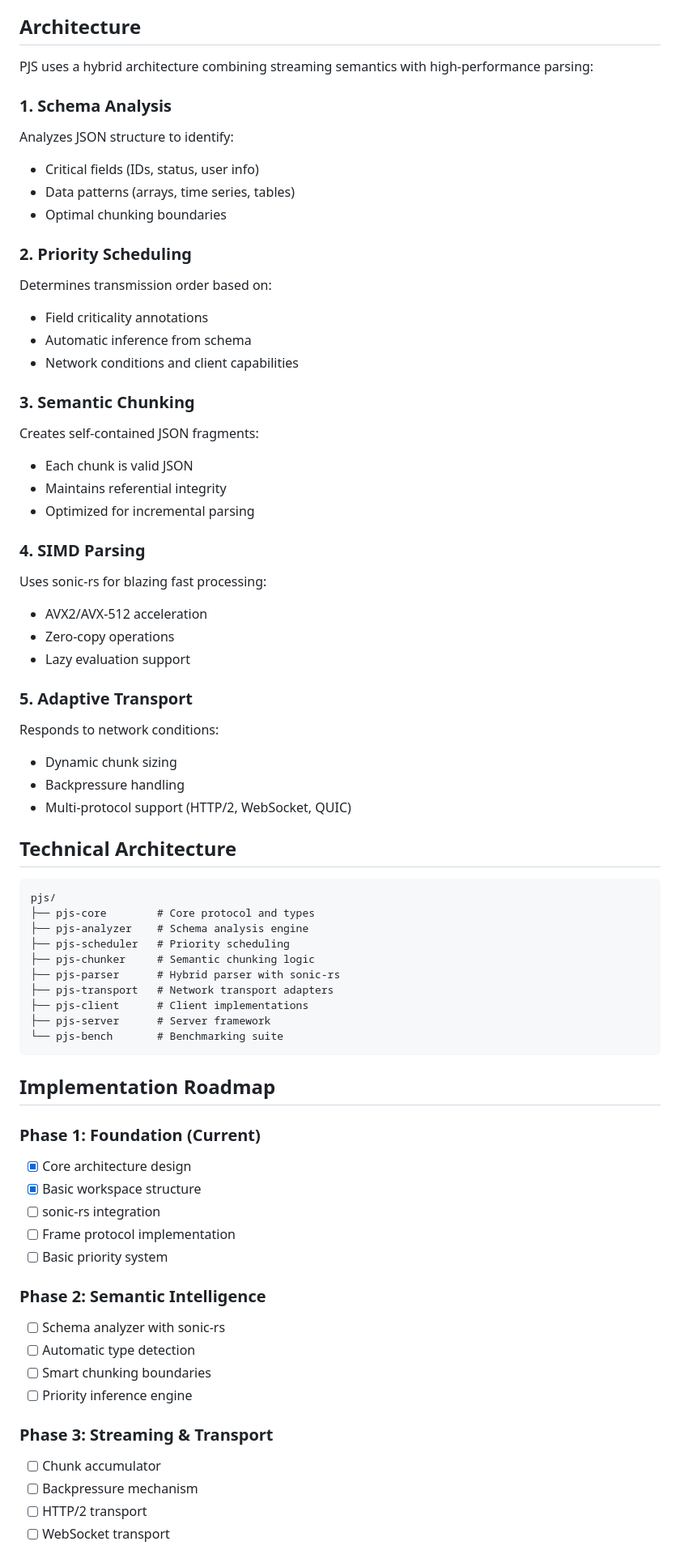
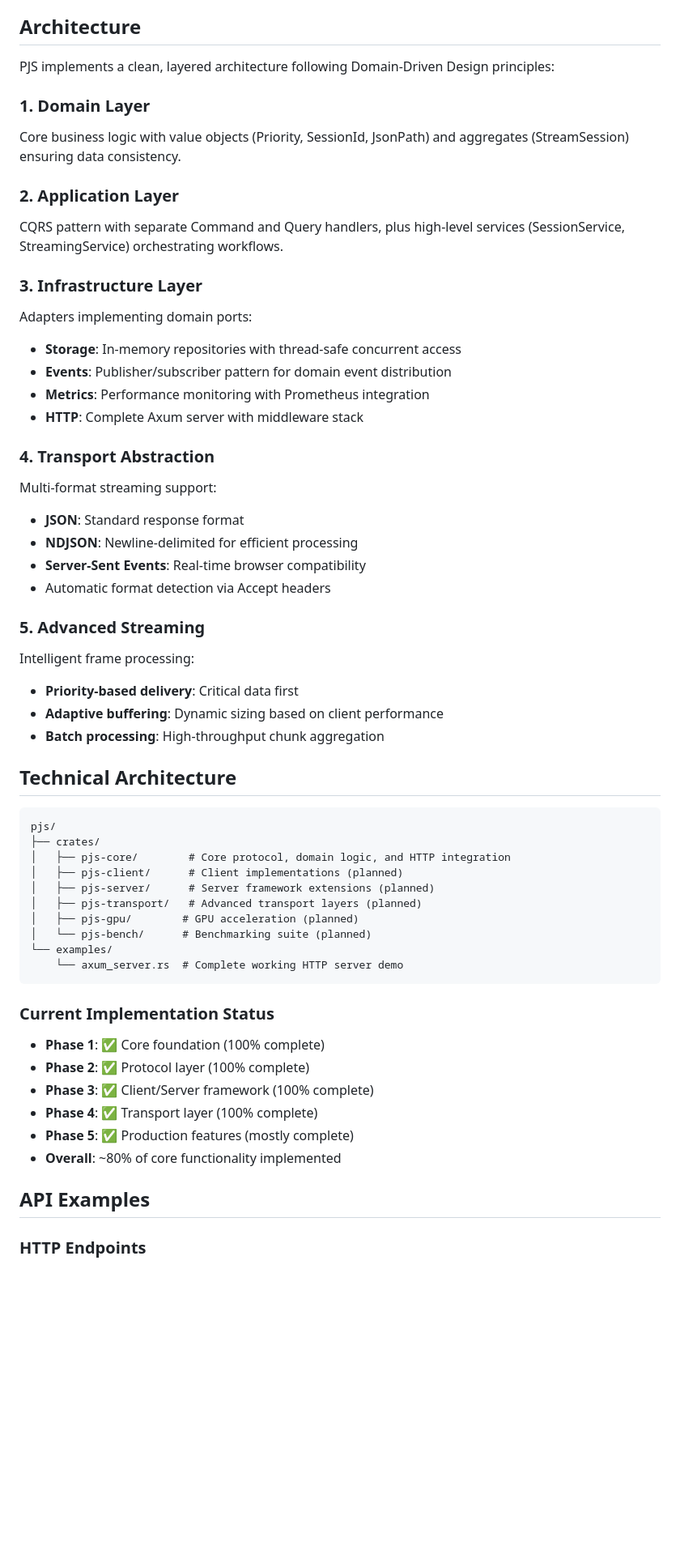
Before and after one commit to bug-ops/pjs, a Markdown page: README.md, the part around the change printed below. Shown: that part at 81% size. GitHub-like rendering; blank space fills up the shorter version.

````diff
--- a/README.md
+++ b/README.md
@@ -129,71 +197,67 @@ Perfect for:
 
 ## Architecture
 
-PJS uses a hybrid architecture combining streaming semantics with high-performance parsing:
+PJS implements a clean, layered architecture following Domain-Driven Design principles:
 
-### 1. Schema Analysis
-Analyzes JSON structure to identify:
-- Critical fields (IDs, status, user info)
-- Data patterns (arrays, time series, tables)
-- Optimal chunking boundaries
+### 1. Domain Layer
 
-### 2. Priority Scheduling
-Determines transmission order based on:
-- Field criticality annotations
-- Automatic inference from schema
-- Network conditions and client capabilities
+Core business logic with value objects (Priority, SessionId, JsonPath) and aggregates (StreamSession) ensuring data consistency.
 
-### 3. Semantic Chunking
-Creates self-contained JSON fragments:
-- Each chunk is valid JSON
-- Maintains referential integrity
-- Optimized for incremental parsing
+### 2. Application Layer
 
-### 4. SIMD Parsing
-Uses sonic-rs for blazing fast processing:
-- AVX2/AVX-512 acceleration
-- Zero-copy operations
-- Lazy evaluation support
+CQRS pattern with separate Command and Query handlers, plus high-level services (SessionService, StreamingService) orchestrating workflows.
 
-### 5. Adaptive Transport
-Responds to network conditions:
-- Dynamic chunk sizing
-- Backpressure handling
-- Multi-protocol support (HTTP/2, WebSocket, QUIC)
+### 3. Infrastructure Layer
+
+Adapters implementing domain ports:
+
+- **Storage**: In-memory repositories with thread-safe concurrent access
+- **Events**: Publisher/subscriber pattern for domain event distribution
+- **Metrics**: Performance monitoring with Prometheus integration
+- **HTTP**: Complete Axum server with middleware stack
+
+### 4. Transport Abstraction
+
+Multi-format streaming support:
+
+- **JSON**: Standard response format
+- **NDJSON**: Newline-delimited for efficient processing
+- **Server-Sent Events**: Real-time browser compatibility
+- Automatic format detection via Accept headers
+
+### 5. Advanced Streaming
+
+Intelligent frame processing:
+
+- **Priority-based delivery**: Critical data first
+- **Adaptive buffering**: Dynamic sizing based on client performance
+- **Batch processing**: High-throughput chunk aggregation
 
 ## Technical Architecture
 
 ```
 pjs/
-├── pjs-core        # Core protocol and types
-├── pjs-analyzer    # Schema analysis engine
-├── pjs-scheduler   # Priority scheduling
-├── pjs-chunker     # Semantic chunking logic
-├── pjs-parser      # Hybrid parser with sonic-rs
-├── pjs-transport   # Network transport adapters
-├── pjs-client      # Client implementations
-├── pjs-server      # Server framework
-└── pjs-bench       # Benchmarking suite
+├── crates/
+│   ├── pjs-core/        # Core protocol, domain logic, and HTTP integration
+│   ├── pjs-client/      # Client implementations (planned)
+│   ├── pjs-server/      # Server framework extensions (planned)
+│   ├── pjs-transport/   # Advanced transport layers (planned)
+│   ├── pjs-gpu/        # GPU acceleration (planned)
+│   └── pjs-bench/      # Benchmarking suite (planned)
+└── examples/
+    └── axum_server.rs  # Complete working HTTP server demo
 ```
 
-## Implementation Roadmap
+### Current Implementation Status
 
-### Phase 1: Foundation (Current)
-- [x] Core architecture design
-- [x] Basic workspace structure
-- [ ] sonic-rs integration
-- [ ] Frame protocol implementation
-- [ ] Basic priority system
+- **Phase 1**: ✅ Core foundation (100% complete)
+- **Phase 2**: ✅ Protocol layer (100% complete)
+- **Phase 3**: ✅ Client/Server framework (100% complete)
+- **Phase 4**: ✅ Transport layer (100% complete)
+- **Phase 5**: ✅ Production features (mostly complete)
+- **Overall**: ~80% of core functionality implemented
 
-### Phase 2: Semantic Intelligence
-- [ ] Schema analyzer with sonic-rs
-- [ ] Automatic type detection
-- [ ] Smart chunking boundaries
-- [ ] Priority inference engine
+## API Examples
 
-### Phase 3: Streaming & Transport
-- [ ] Chunk accumulator
-- [ ] Backpressure mechanism
-- [ ] HTTP/2 transport
-- [ ] WebSocket transport
+### HTTP Endpoints
 
````
Also changed, not shown: other parts of README.md (+261 -77 lines), SPECIFICATION.md (+23 -23 lines).
